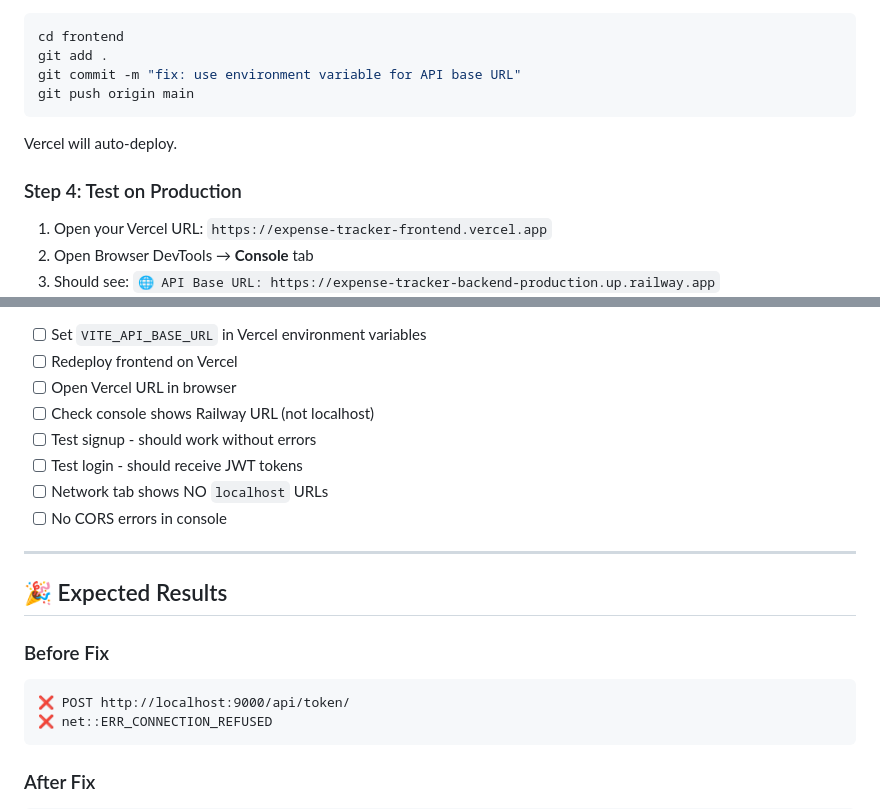
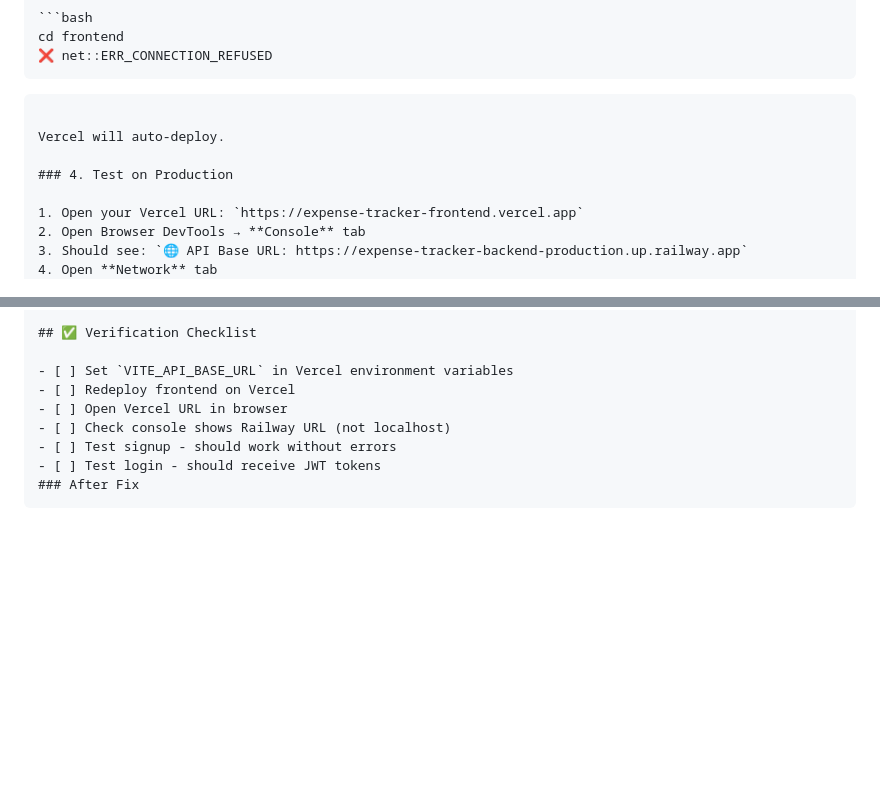
Before and after one commit to aashishbagmar/Whole_Expense_Traker, a Markdown page: FRONTEND_BACKEND_CONNECTION_FIXED.md, 2 parts joined by grey strips. Drawn GitHub-style; blank space fills up the shorter version.

````diff
--- a/FRONTEND_BACKEND_CONNECTION_FIXED.md
+++ b/FRONTEND_BACKEND_CONNECTION_FIXED.md
@@ -72,14 +84,14 @@ git push origin main
 
 ```bash
 cd frontend
-git add .
-git commit -m "fix: use environment variable for API base URL"
-git push origin main
+❌ net::ERR_CONNECTION_REFUSED
+```
+
 ```
 
 Vercel will auto-deploy.
 
-### Step 4: Test on Production
+### 4. Test on Production
 
 1. Open your Vercel URL: `https://expense-tracker-frontend.vercel.app`
 2. Open Browser DevTools → **Console** tab
@@ -98,19 +110,6 @@ Vercel will auto-deploy.
 - [ ] Check console shows Railway URL (not localhost)
 - [ ] Test signup - should work without errors
 - [ ] Test login - should receive JWT tokens
-- [ ] Network tab shows NO `localhost` URLs
-- [ ] No CORS errors in console
-
----
-
-## 🎉 Expected Results
-
-### Before Fix
-```
-❌ POST http://localhost:9000/api/token/
-❌ net::ERR_CONNECTION_REFUSED
-```
-
 ### After Fix
 ```
 ✅ POST https://expense-tracker-backend-production.up.railway.app/api/token/
````
Also changed, not shown: other parts of FRONTEND_BACKEND_CONNECTION_FIXED.md (+31 -19 lines), README.md (deleted, +0 -83 lines).
